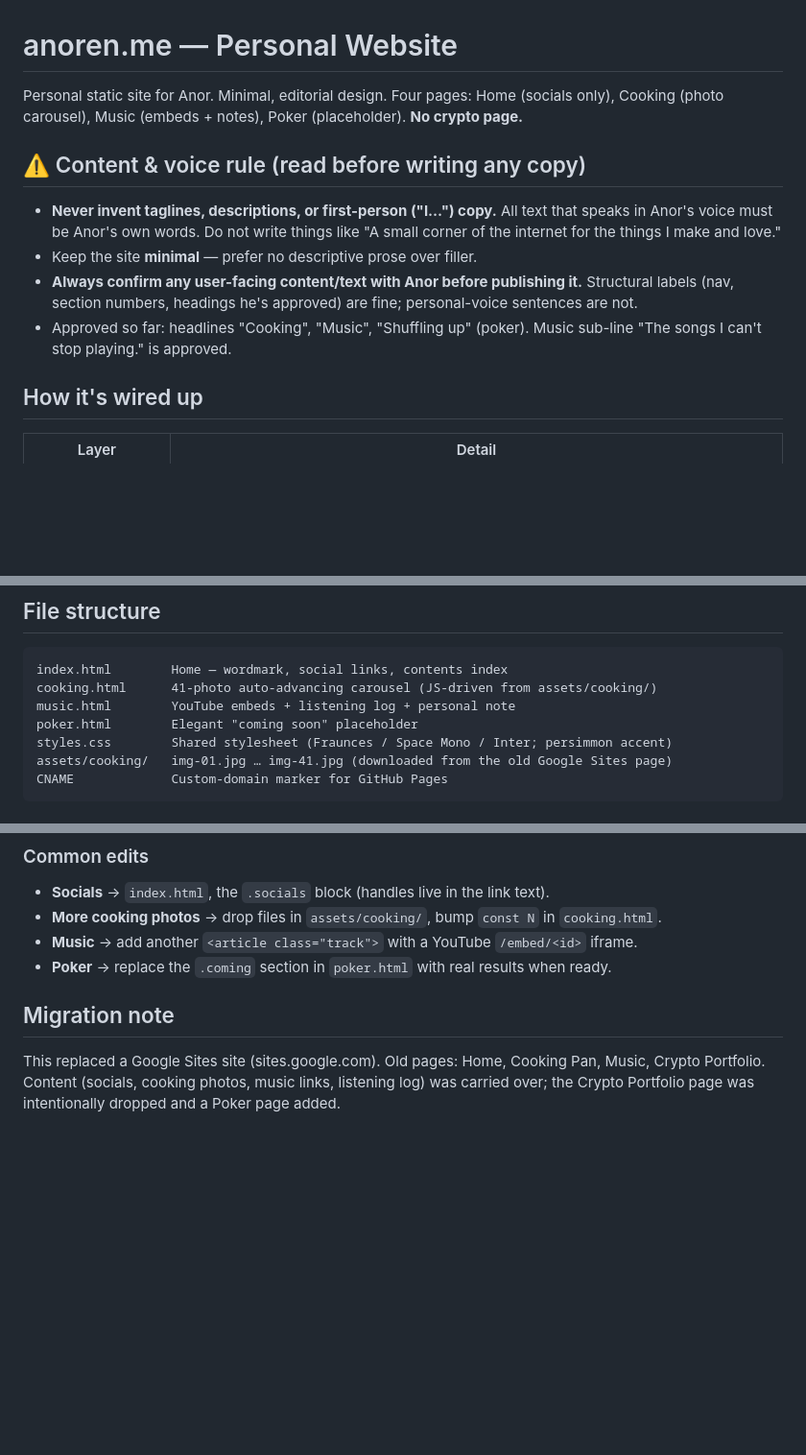
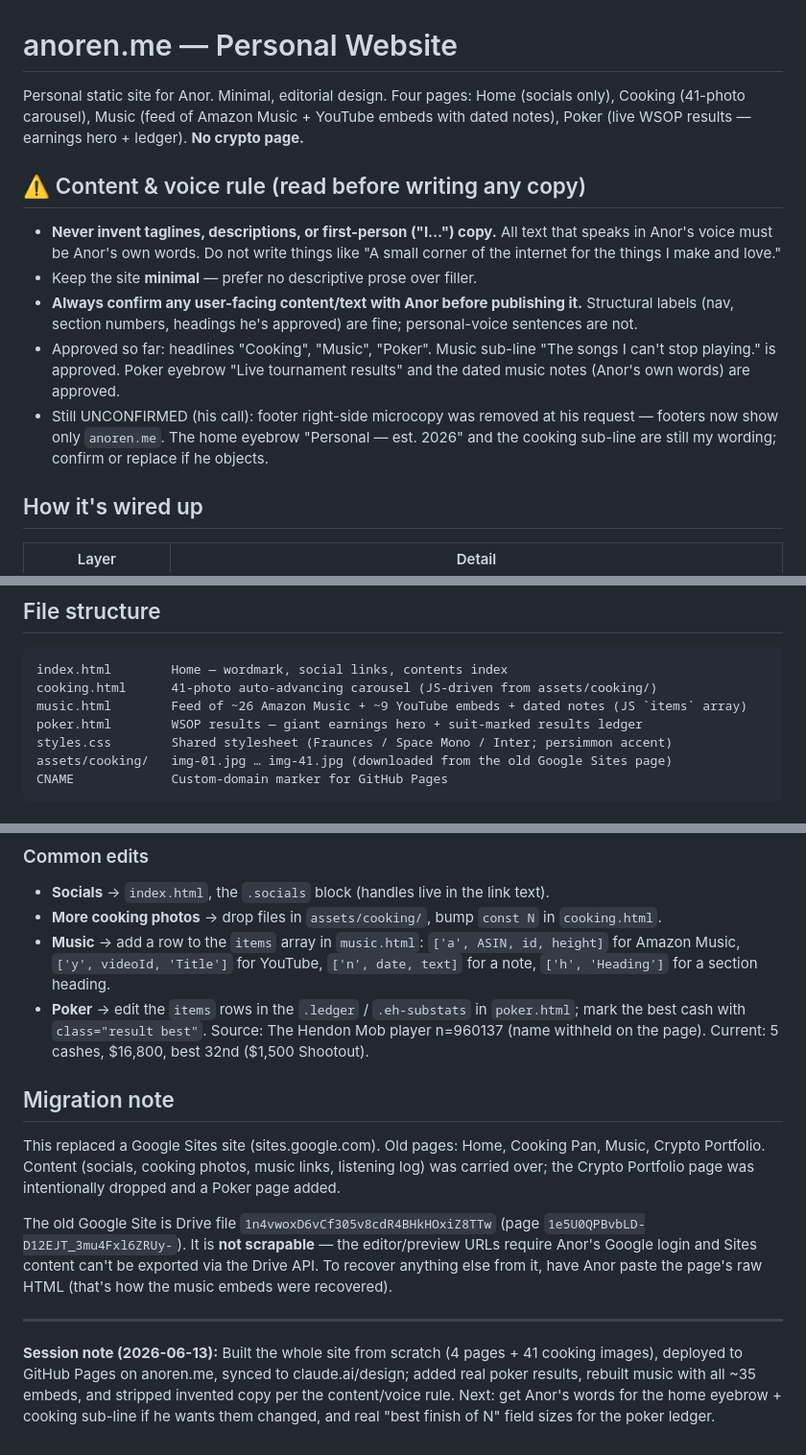
Before and after one commit to anoren17/anoren.me, a Markdown page: CLAUDE.md, 3 parts joined by grey strips. Shown at 96% size. GitHub-like rendering; blank space fills up the shorter version.

Commit message:
Update CLAUDE.md: poker results, music feed, migration notes, session note
Co-Authored-By: Claude Opus 4.8 <noreply@anthropic.com>

````diff
--- a/CLAUDE.md
+++ b/CLAUDE.md
@@ -1,7 +1,8 @@
 # anoren.me — Personal Website
 
 Personal static site for Anor. Minimal, editorial design. Four pages: Home (socials only),
-Cooking (photo carousel), Music (embeds + notes), Poker (placeholder). **No crypto page.**
+Cooking (41-photo carousel), Music (feed of Amazon Music + YouTube embeds with dated notes),
+Poker (live WSOP results — earnings hero + ledger). **No crypto page.**
 
 ## ⚠️ Content & voice rule (read before writing any copy)
 - **Never invent taglines, descriptions, or first-person ("I…") copy.** All text that speaks
@@ -10,8 +11,12 @@ Cooking (photo carousel), Music (embeds + notes), Poker (placeholder). **No cryp
 - Keep the site **minimal** — prefer no descriptive prose over filler.
 - **Always confirm any user-facing content/text with Anor before publishing it.** Structural
   labels (nav, section numbers, headings he's approved) are fine; personal-voice sentences are not.
-- Approved so far: headlines "Cooking", "Music", "Shuffling up" (poker). Music sub-line
-  "The songs I can't stop playing." is approved.
+- Approved so far: headlines "Cooking", "Music", "Poker". Music sub-line
+  "The songs I can't stop playing." is approved. Poker eyebrow "Live tournament results" and
+  the dated music notes (Anor's own words) are approved.
+- Still UNCONFIRMED (his call): footer right-side microcopy was removed at his request —
+  footers now show only `anoren.me`. The home eyebrow "Personal — est. 2026" and the cooking
+  sub-line are still my wording; confirm or replace if he objects.
 
 ## How it's wired up
 
@@ -47,8 +52,8 @@ The `CNAME` file in this repo root holds `anoren.me` and must stay — it tells
 ```
 index.html        Home — wordmark, social links, contents index
 cooking.html      41-photo auto-advancing carousel (JS-driven from assets/cooking/)
-music.html        YouTube embeds + listening log + personal note
-poker.html        Elegant "coming soon" placeholder
+music.html        Feed of ~26 Amazon Music + ~9 YouTube embeds + dated notes (JS `items` array)
+poker.html        WSOP results — giant earnings hero + suit-marked results ledger
 styles.css        Shared stylesheet (Fraunces / Space Mono / Inter; persimmon accent)
 assets/cooking/   img-01.jpg … img-41.jpg (downloaded from the old Google Sites page)
 CNAME             Custom-domain marker for GitHub Pages
@@ -69,10 +74,26 @@ CNAME             Custom-domain marker for GitHub Pages
 ### Common edits
 - **Socials** → `index.html`, the `.socials` block (handles live in the link text).
 - **More cooking photos** → drop files in `assets/cooking/`, bump `const N` in `cooking.html`.
-- **Music** → add another `<article class="track">` with a YouTube `/embed/<id>` iframe.
-- **Poker** → replace the `.coming` section in `poker.html` with real results when ready.
+- **Music** → add a row to the `items` array in `music.html`: `['a', ASIN, id, height]` for
+  Amazon Music, `['y', videoId, 'Title']` for YouTube, `['n', date, text]` for a note,
+  `['h', 'Heading']` for a section heading.
+- **Poker** → edit the `items` rows in the `.ledger` / `.eh-substats` in `poker.html`; mark the
+  best cash with `class="result best"`. Source: The Hendon Mob player n=960137 (name withheld
+  on the page). Current: 5 cashes, $16,800, best 32nd ($1,500 Shootout).
 
 ## Migration note
 This replaced a Google Sites site (sites.google.com). Old pages: Home, Cooking Pan, Music,
 Crypto Portfolio. Content (socials, cooking photos, music links, listening log) was carried
 over; the Crypto Portfolio page was intentionally dropped and a Poker page added.
+
+The old Google Site is Drive file `1n4vwoxD6vCf305v8cdR4BHkHOxiZ8TTw` (page
+`1e5U0QPBvbLD-D12EJT_3mu4Fxl6ZRUy-`). It is **not scrapable** — the editor/preview URLs require
+Anor's Google login and Sites content can't be exported via the Drive API. To recover anything
+else from it, have Anor paste the page's raw HTML (that's how the music embeds were recovered).
+
+---
+**Session note (2026-06-13):** Built the whole site from scratch (4 pages + 41 cooking images),
+deployed to GitHub Pages on anoren.me, synced to claude.ai/design; added real poker results,
+rebuilt music with all ~35 embeds, and stripped invented copy per the content/voice rule.
+Next: get Anor's words for the home eyebrow + cooking sub-line if he wants them changed, and
+real "best finish of N" field sizes for the poker ledger.
````
